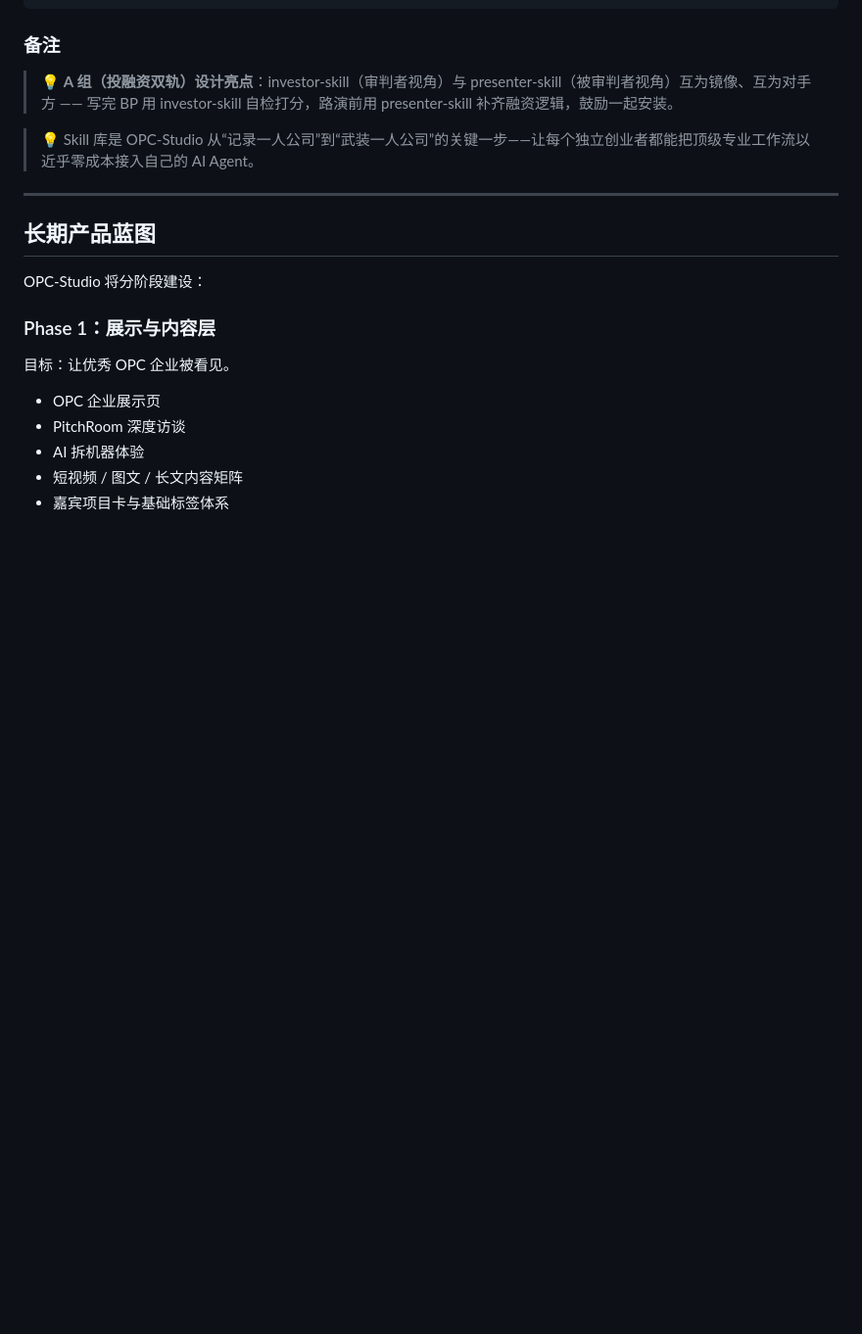
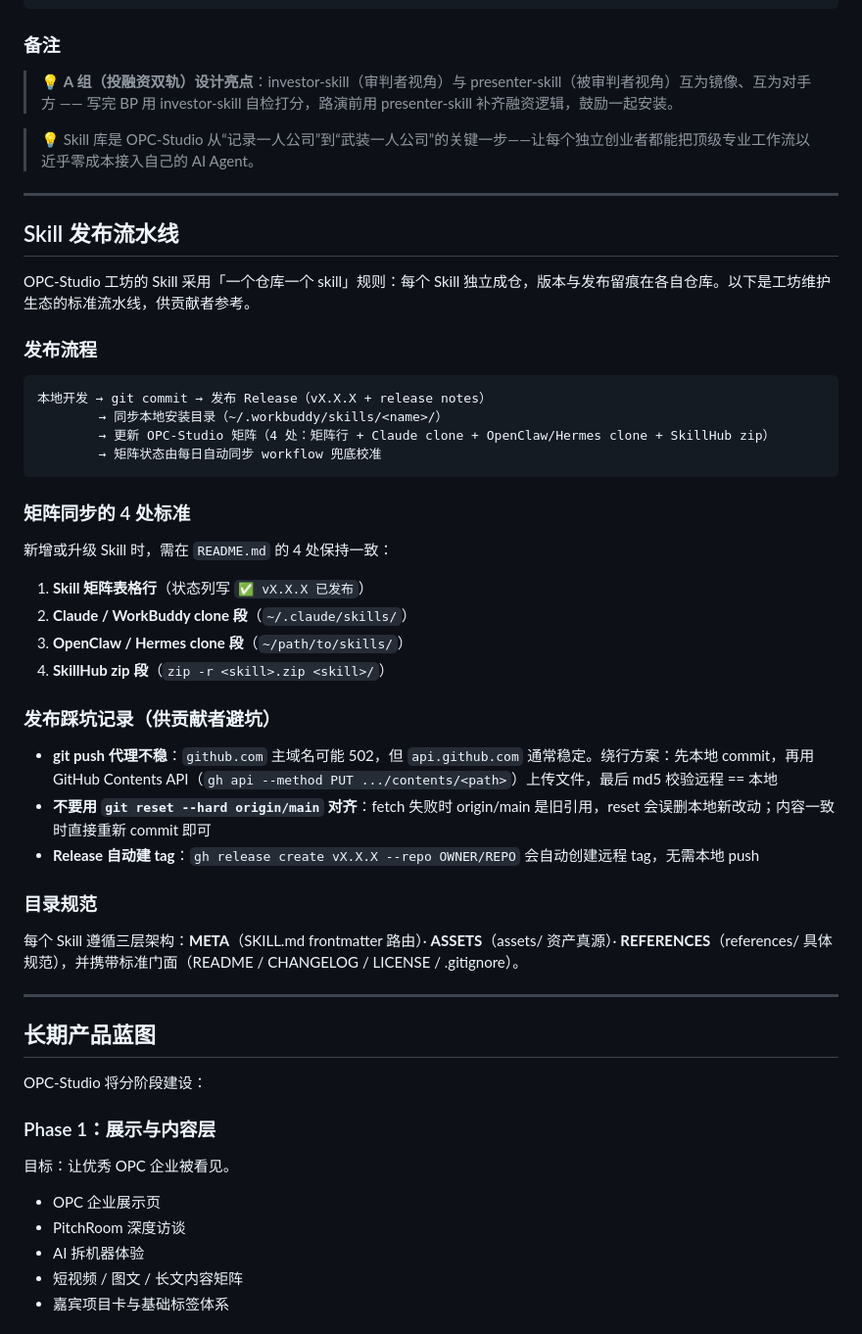
Before and after one commit to D-kart/OPC-Studio, a Markdown page: README.md, the part around one of its changes. Shown at 98% size. GitHub-like rendering; blank space fills up the shorter version.

````diff
--- a/README.md
+++ b/README.md
@@ -285,6 +307,40 @@ zip -r copyweb-skill.zip copyweb-skill/
 > 💡 **A 组（投融资双轨）设计亮点**：investor-skill（审判者视角）与 presenter-skill（被审判者视角）互为镜像、互为对手方 —— 写完 BP 用 investor-skill 自检打分，路演前用 presenter-skill 补齐融资逻辑，鼓励一起安装。
 
 > 💡 Skill 库是 OPC-Studio 从“记录一人公司”到“武装一人公司”的关键一步——让每个独立创业者都能把顶级专业工作流以近乎零成本接入自己的 AI Agent。
+
+---
+
+## Skill 发布流水线
+
+OPC-Studio 工坊的 Skill 采用「一个仓库一个 skill」规则：每个 Skill 独立成仓，版本与发布留痕在各自仓库。以下是工坊维护生态的标准流水线，供贡献者参考。
+
+### 发布流程
+
+```text
+本地开发 → git commit → 发布 Release（vX.X.X + release notes）
+        → 同步本地安装目录（~/.workbuddy/skills/<name>/）
+        → 更新 OPC-Studio 矩阵（4 处：矩阵行 + Claude clone + OpenClaw/Hermes clone + SkillHub zip）
+        → 矩阵状态由每日自动同步 workflow 兜底校准
+```
+
+### 矩阵同步的 4 处标准
+
+新增或升级 Skill 时，需在 `README.md` 的 4 处保持一致：
+
+1. **Skill 矩阵表格行**（状态列写 `✅ vX.X.X 已发布`）
+2. **Claude / WorkBuddy clone 段**（`~/.claude/skills/`）
+3. **OpenClaw / Hermes clone 段**（`~/path/to/skills/`）
+4. **SkillHub zip 段**（`zip -r <skill>.zip <skill>/`）
+
+### 发布踩坑记录（供贡献者避坑）
+
+- **git push 代理不稳**：`github.com` 主域名可能 502，但 `api.github.com` 通常稳定。绕行方案：先本地 commit，再用 GitHub Contents API（`gh api --method PUT .../contents/<path>`）上传文件，最后 md5 校验远程 == 本地
+- **不要用 `git reset --hard origin/main` 对齐**：fetch 失败时 origin/main 是旧引用，reset 会误删本地新改动；内容一致时直接重新 commit 即可
+- **Release 自动建 tag**：`gh release create vX.X.X --repo OWNER/REPO` 会自动创建远程 tag，无需本地 push
+
+### 目录规范
+
+每个 Skill 遵循三层架构：**META**（SKILL.md frontmatter 路由）· **ASSETS**（assets/ 资产真源）· **REFERENCES**（references/ 具体规范），并携带标准门面（README / CHANGELOG / LICENSE / .gitignore）。
 
 ---
 
````
Also changed, not shown: other parts of README.md (+22 -0 lines).
